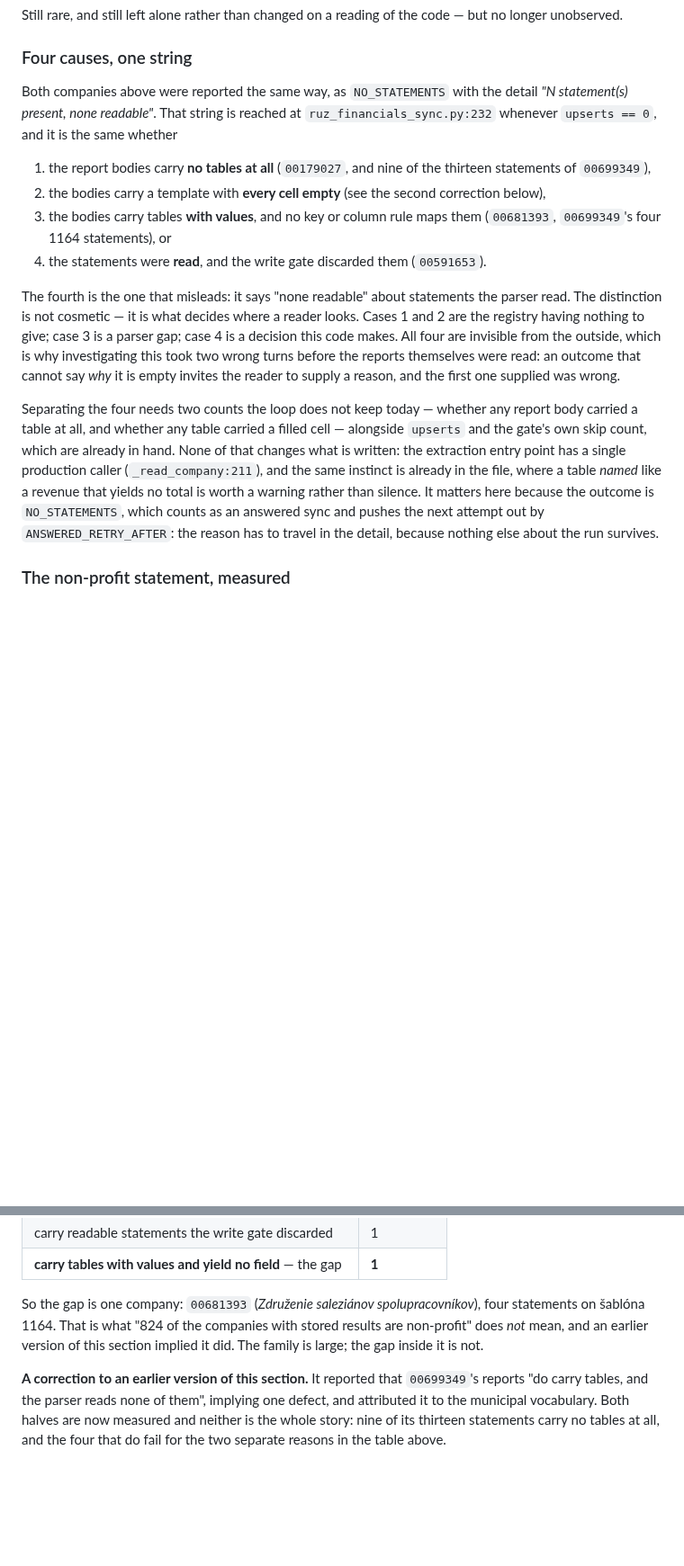
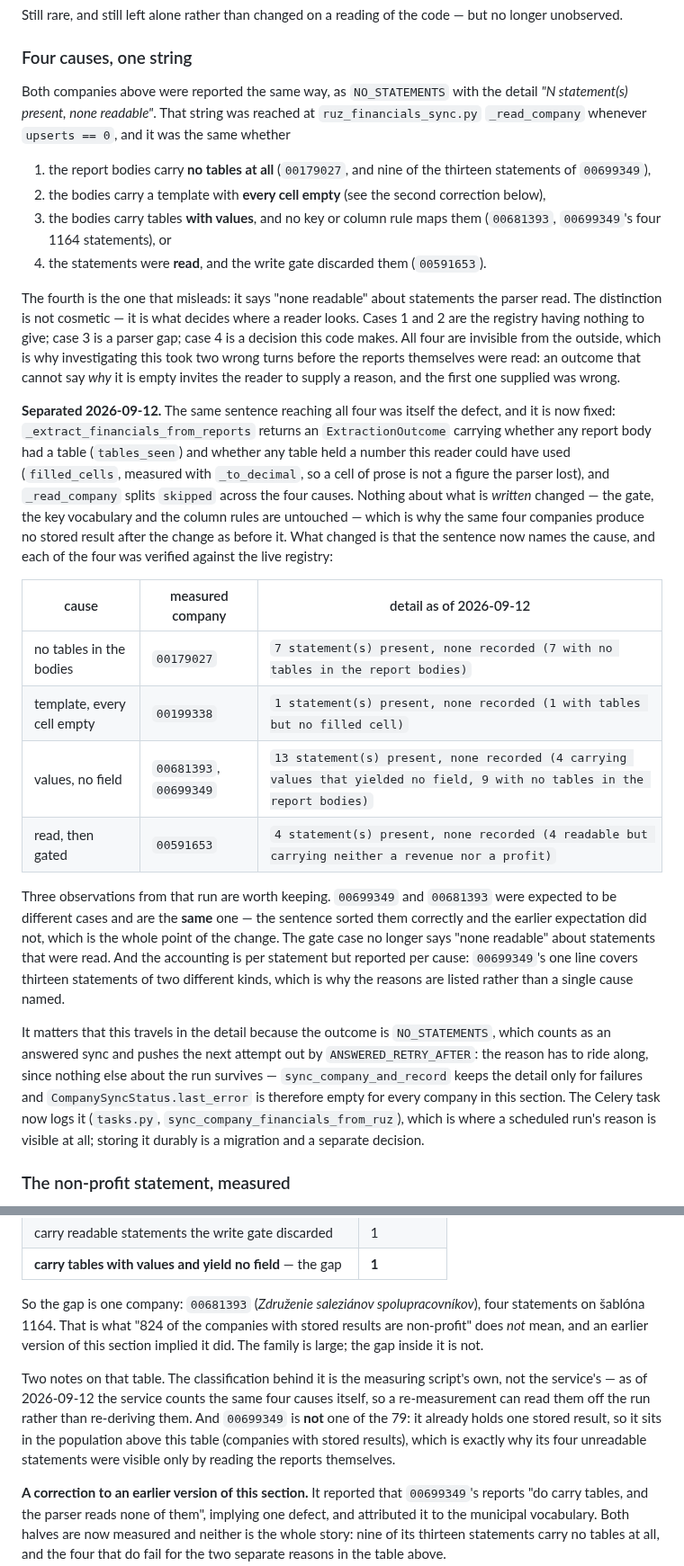
Before and after one commit to xsugra/cistafirma.sk, a Markdown page: docs/SOURCE_DATA_INTEGRITY.md, 2 parts joined by grey strips. Shown at 90% size. Rendered like a GitHub page; blank space fills up the shorter version.

Commit message:
docs(integrity): record the four causes as separated, each with its own sentence
The section described the four causes and said the loop keeps neither count
needed to tell them apart. Both counts now exist and the sentences were
verified against the live registry, so the section records what each measured
company actually says.

The run also corrected an expectation in it: `00699349` and `00681393` were
listed as different causes and are the same one, which the new detail sorted
out on the first look. `00699349` is not among the 79 at all -- it already
holds a stored result, which is why its four unreadable statements were only
visible by reading the reports.

Co-Authored-By: Claude Code <noreply@anthropic.com>

```diff
--- a/docs/SOURCE_DATA_INTEGRITY.md
+++ b/docs/SOURCE_DATA_INTEGRITY.md
@@ -1122,8 +1122,9 @@ but no longer unobserved.
 ### Four causes, one string
 
 Both companies above were reported the same way, as `NO_STATEMENTS` with the
-detail *"N statement(s) present, none readable"*. That string is reached at
-`ruz_financials_sync.py:232` whenever `upserts == 0`, and it is the same whether
+detail *"N statement(s) present, none readable"*. That string was reached at
+`ruz_financials_sync.py` `_read_company` whenever `upserts == 0`, and it was the
+same whether
 
 1. the report bodies carry **no tables at all** (`00179027`, and nine of the
    thirteen statements of `00699349`),
@@ -1141,16 +1142,40 @@ outside, which is why investigating this took two wrong turns before the reports
 themselves were read: an outcome that cannot say *why* it is empty invites the
 reader to supply a reason, and the first one supplied was wrong.
 
-Separating the four needs two counts the loop does not keep today — whether any
-report body carried a table at all, and whether any table carried a filled cell —
-alongside `upserts` and the gate's own skip count, which are already in hand.
-None of that changes what is written: the extraction entry point has a single
-production caller (`_read_company:211`), and the same instinct is already in the
-file, where a table *named* like a revenue that yields no total is worth a
-warning rather than silence. It matters here because the outcome is
+**Separated 2026-09-12.** The same sentence reaching all four was itself the
+defect, and it is now fixed: `_extract_financials_from_reports` returns an
+`ExtractionOutcome` carrying whether any report body had a table (`tables_seen`)
+and whether any table held a number this reader could have used (`filled_cells`,
+measured with `_to_decimal`, so a cell of prose is not a figure the parser lost),
+and `_read_company` splits `skipped` across the four causes. Nothing about what
+is *written* changed — the gate, the key vocabulary and the column rules are
+untouched — which is why the same four companies produce no stored result after
+the change as before it. What changed is that the sentence now names the cause,
+and each of the four was verified against the live registry:
+
+| cause | measured company | detail as of 2026-09-12 |
+|---|---|---|
+| no tables in the bodies | `00179027` | `7 statement(s) present, none recorded (7 with no tables in the report bodies)` |
+| template, every cell empty | `00199338` | `1 statement(s) present, none recorded (1 with tables but no filled cell)` |
+| values, no field | `00681393`, `00699349` | `13 statement(s) present, none recorded (4 carrying values that yielded no field, 9 with no tables in the report bodies)` |
+| read, then gated | `00591653` | `4 statement(s) present, none recorded (4 readable but carrying neither a revenue nor a profit)` |
+
+Three observations from that run are worth keeping. `00699349` and `00681393`
+were expected to be different cases and are the **same** one — the sentence
+sorted them correctly and the earlier expectation did not, which is the whole
+point of the change. The gate case no longer says "none readable" about
+statements that were read. And the accounting is per statement but reported per
+cause: `00699349`'s one line covers thirteen statements of two different kinds,
+which is why the reasons are listed rather than a single cause named.
+
+It matters that this travels in the detail because the outcome is
 `NO_STATEMENTS`, which counts as an answered sync and pushes the next attempt out
-by `ANSWERED_RETRY_AFTER`: the reason has to travel in the detail, because
-nothing else about the run survives.
+by `ANSWERED_RETRY_AFTER`: the reason has to ride along, since nothing else about
+the run survives — `sync_company_and_record` keeps the detail only for failures
+and `CompanySyncStatus.last_error` is therefore empty for every company in this
+section. The Celery task now logs it (`tasks.py`, `sync_company_financials_from_ruz`),
+which is where a scheduled run's reason is visible at all; storing it durably is
+a migration and a separate decision.
 
 ### The non-profit statement, measured
 
@@ -1191,6 +1216,14 @@ four statements on šablóna 1164. That is what "824 of the companies with store
 results are non-profit" does *not* mean, and an earlier version of this section
 implied it did. The family is large; the gap inside it is not.
 
+Two notes on that table. The classification behind it is the measuring script's
+own, not the service's — as of 2026-09-12 the service counts the same four causes
+itself, so a re-measurement can read them off the run rather than re-deriving
+them. And `00699349` is **not** one of the 79: it already holds one stored result,
+so it sits in the population above this table (companies with stored results),
+which is exactly why its four unreadable statements were visible only by reading
+the reports themselves.
+
 **A correction to an earlier version of this section.** It reported that
 `00699349`'s reports "do carry tables, and the parser reads none of them",
 implying one defect, and attributed it to the municipal vocabulary. Both halves
```
